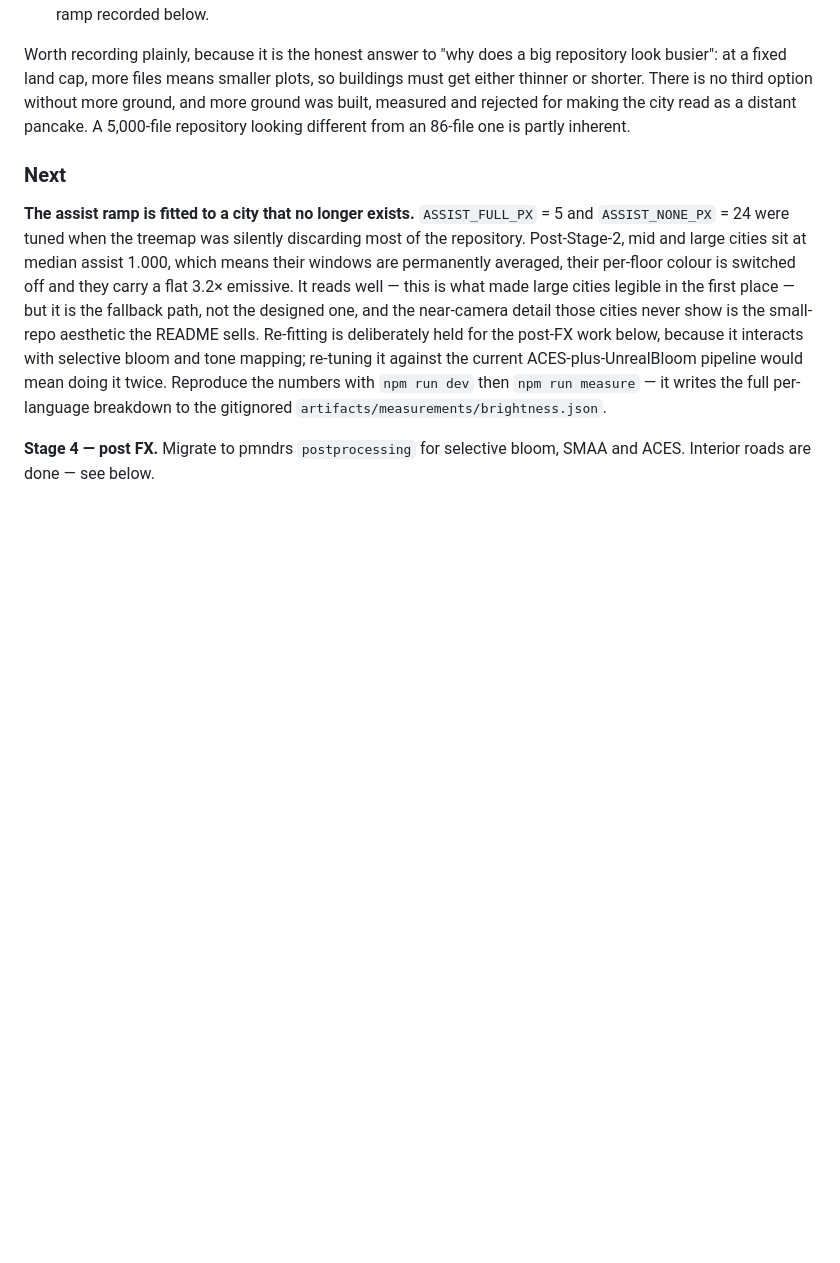
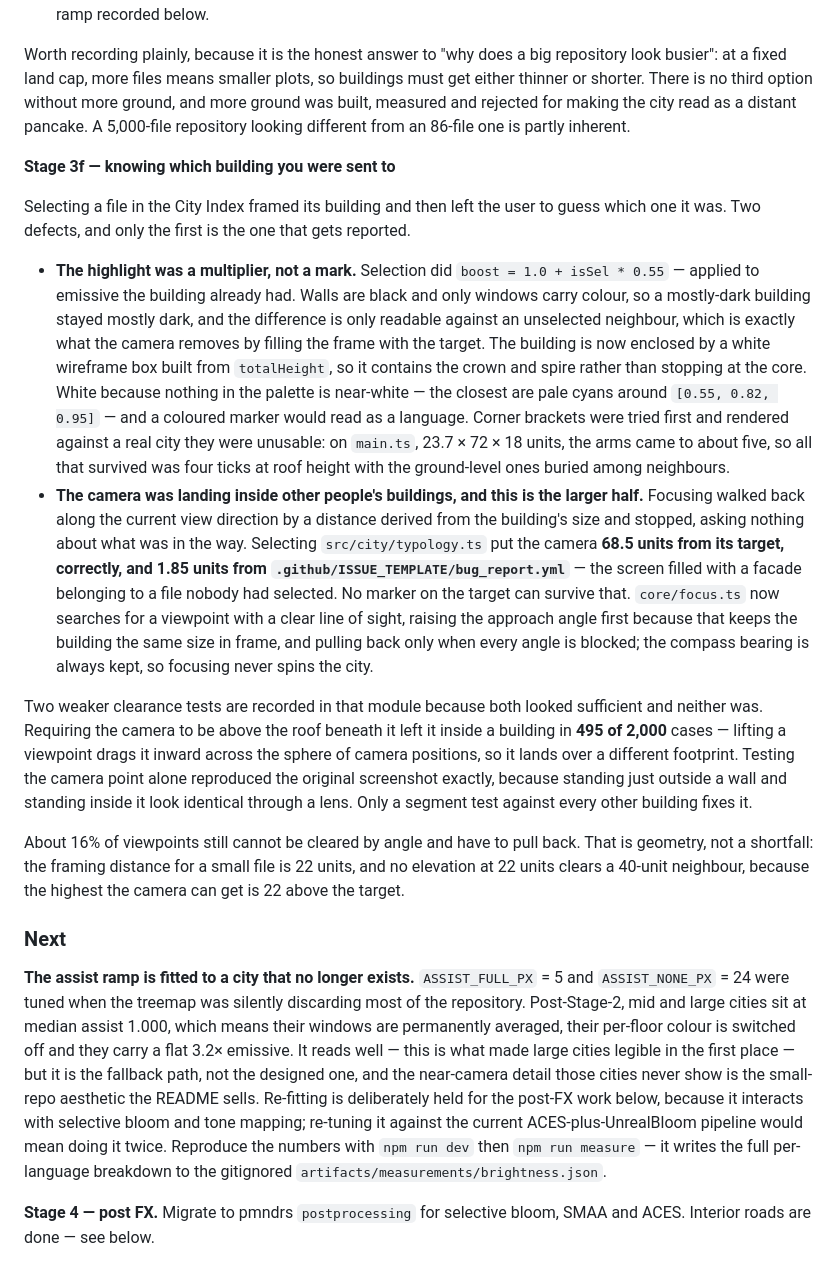
Before and after one commit to HaithamAlMaamari/RepoCity, a Markdown page: docs/ROADMAP.md, the part around the change. Drawn GitHub-style; blank space fills up the shorter version.

```diff
--- a/docs/ROADMAP.md
+++ b/docs/ROADMAP.md
@@ -153,6 +153,17 @@ Two reactions to `facebook/react` beside a 86-file repository: some buildings lo
 
 Worth recording plainly, because it is the honest answer to "why does a big repository look busier": at a fixed land cap, more files means smaller plots, so buildings must get either thinner or shorter. There is no third option without more ground, and more ground was built, measured and rejected for making the city read as a distant pancake. A 5,000-file repository looking different from an 86-file one is partly inherent.
 
+**Stage 3f — knowing which building you were sent to**
+
+Selecting a file in the City Index framed its building and then left the user to guess which one it was. Two defects, and only the first is the one that gets reported.
+
+- **The highlight was a multiplier, not a mark.** Selection did `boost = 1.0 + isSel * 0.55` — applied to emissive the building already had. Walls are black and only windows carry colour, so a mostly-dark building stayed mostly dark, and the difference is only readable against an unselected neighbour, which is exactly what the camera removes by filling the frame with the target. The building is now enclosed by a white wireframe box built from `totalHeight`, so it contains the crown and spire rather than stopping at the core. White because nothing in the palette is near-white — the closest are pale cyans around `[0.55, 0.82, 0.95]` — and a coloured marker would read as a language. Corner brackets were tried first and rendered against a real city they were unusable: on `main.ts`, 23.7 × 72 × 18 units, the arms came to about five, so all that survived was four ticks at roof height with the ground-level ones buried among neighbours.
+- **The camera was landing inside other people's buildings, and this is the larger half.** Focusing walked back along the current view direction by a distance derived from the building's size and stopped, asking nothing about what was in the way. Selecting `src/city/typology.ts` put the camera **68.5 units from its target, correctly, and 1.85 units from `.github/ISSUE_TEMPLATE/bug_report.yml`** — the screen filled with a facade belonging to a file nobody had selected. No marker on the target can survive that. `core/focus.ts` now searches for a viewpoint with a clear line of sight, raising the approach angle first because that keeps the building the same size in frame, and pulling back only when every angle is blocked; the compass bearing is always kept, so focusing never spins the city.
+
+Two weaker clearance tests are recorded in that module because both looked sufficient and neither was. Requiring the camera to be above the roof beneath it left it inside a building in **495 of 2,000** cases — lifting a viewpoint drags it inward across the sphere of camera positions, so it lands over a different footprint. Testing the camera point alone reproduced the original screenshot exactly, because standing just outside a wall and standing inside it look identical through a lens. Only a segment test against every other building fixes it.
+
+About 16% of viewpoints still cannot be cleared by angle and have to pull back. That is geometry, not a shortfall: the framing distance for a small file is 22 units, and no elevation at 22 units clears a 40-unit neighbour, because the highest the camera can get is 22 above the target.
+
 ### Next
 
 **The assist ramp is fitted to a city that no longer exists.** `ASSIST_FULL_PX` = 5 and `ASSIST_NONE_PX` = 24 were tuned when the treemap was silently discarding most of the repository. Post-Stage-2, mid and large cities sit at median assist 1.000, which means their windows are permanently averaged, their per-floor colour is switched off and they carry a flat 3.2× emissive. It reads well — this is what made large cities legible in the first place — but it is the fallback path, not the designed one, and the near-camera detail those cities never show is the small-repo aesthetic the README sells. Re-fitting is deliberately held for the post-FX work below, because it interacts with selective bloom and tone mapping; re-tuning it against the current ACES-plus-UnrealBloom pipeline would mean doing it twice. Reproduce the numbers with `npm run dev` then `npm run measure` — it writes the full per-language breakdown to the gitignored `artifacts/measurements/brightness.json`.
```
Also changed, not shown: CONTRIBUTING.md (+3 -2 lines), README.md (+3 -3 lines).
